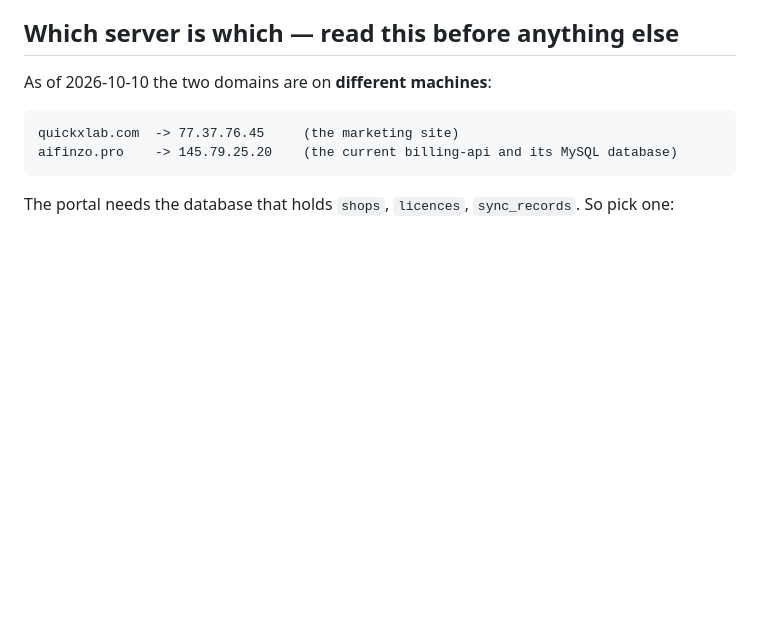
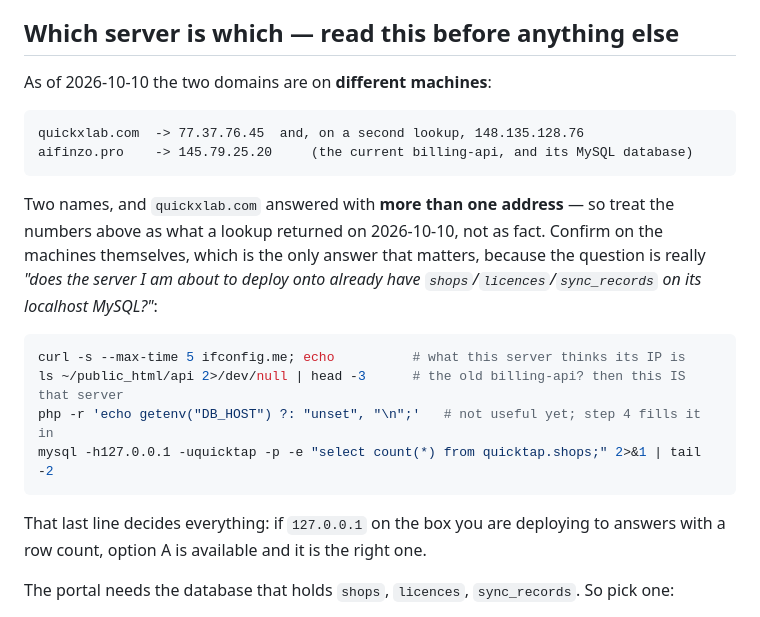
Before and after one commit to notyourmirza/QuicktapPOS, a Markdown page: QUICKXLAB_SETUP.md, the part around the change. Rendered like a GitHub page; blank space fills up the shorter version.

Commit message:
Don't ask anyone to trust an IP read out of a chat
A second lookup of quickxlab.com returned a different address than the first, so the runbook says
what was observed, dated, and then hands you the one command that actually settles it: a localhost
query for quicktap.shops on the box you are about to deploy onto. A row count there means option A
(portal next to the database) is available - which is also the only arrangement where DB_HOST=127.0.0.1
and the .env.example defaults are correct as shipped.

Co-authored-by: arena-agent <297053741+arena-agent@users.noreply.github.com>

````diff
--- a/QUICKXLAB_SETUP.md
+++ b/QUICKXLAB_SETUP.md
@@ -58,9 +58,24 @@ live site's files, you are in the right place.
 As of 2026-10-10 the two domains are on **different machines**:
 
 ```
-quickxlab.com  -> 77.37.76.45     (the marketing site)
-aifinzo.pro    -> 145.79.25.20    (the current billing-api and its MySQL database)
+quickxlab.com  -> 77.37.76.45  and, on a second lookup, 148.135.128.76
+aifinzo.pro    -> 145.79.25.20     (the current billing-api, and its MySQL database)
 ```
+
+Two names, and `quickxlab.com` answered with **more than one address** — so treat the numbers above
+as what a lookup returned on 2026-10-10, not as fact. Confirm on the machines themselves, which is
+the only answer that matters, because the question is really *"does the server I am about to deploy
+onto already have `shops`/`licences`/`sync_records` on its localhost MySQL?"*:
+
+```bash
+curl -s --max-time 5 ifconfig.me; echo          # what this server thinks its IP is
+ls ~/public_html/api 2>/dev/null | head -3      # the old billing-api? then this IS that server
+php -r 'echo getenv("DB_HOST") ?: "unset", "\n";'   # not useful yet; step 4 fills it in
+mysql -h127.0.0.1 -uquicktap -p -e "select count(*) from quicktap.shops;" 2>&1 | tail -2
+```
+
+That last line decides everything: if `127.0.0.1` on the box you are deploying to answers with a
+row count, option A is available and it is the right one.
 
 The portal needs the database that holds `shops`, `licences`, `sync_records`. So pick one:
 
````
Also changed, not shown: CHANGELOG.md (+5 -2 lines).
